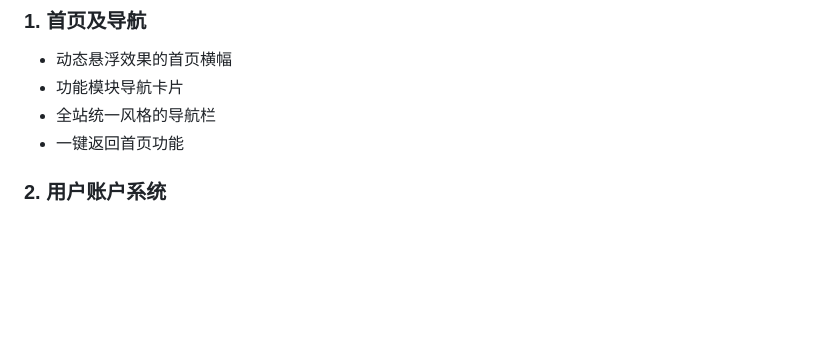
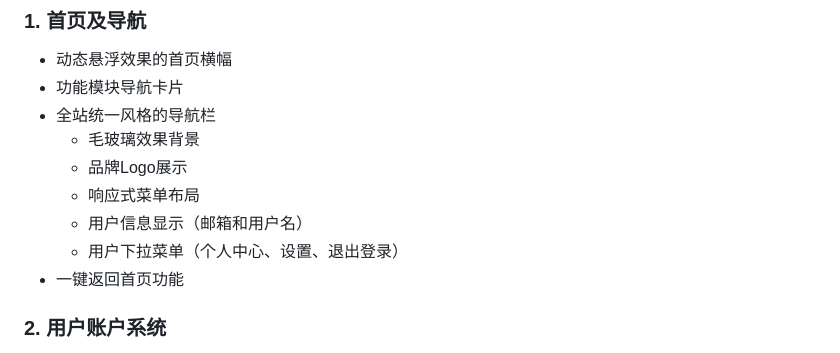
Before and after one commit to xl76888/yueji, a Markdown page: README.md, the part around the change. Rendered like a GitHub page; blank space fills up the shorter version.

Commit message:
更新README.md：添加导航栏新功能说明

```diff
--- a/README.md
+++ b/README.md
@@ -18,6 +18,11 @@
 - 动态悬浮效果的首页横幅
 - 功能模块导航卡片
 - 全站统一风格的导航栏
+  - 毛玻璃效果背景
+  - 品牌Logo展示
+  - 响应式菜单布局
+  - 用户信息显示（邮箱和用户名）
+  - 用户下拉菜单（个人中心、设置、退出登录）
 - 一键返回首页功能
 
 ### 2. 用户账户系统
```
